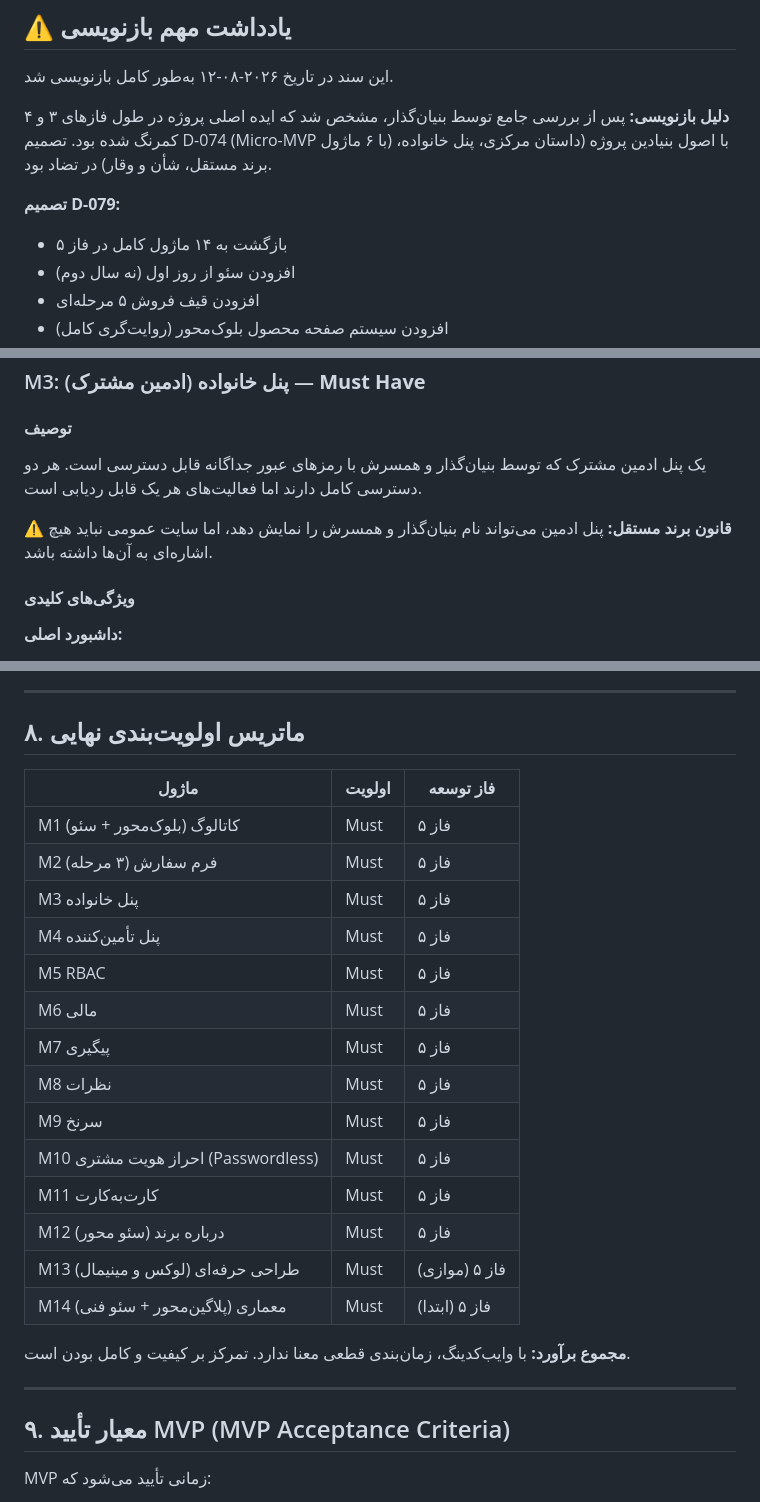
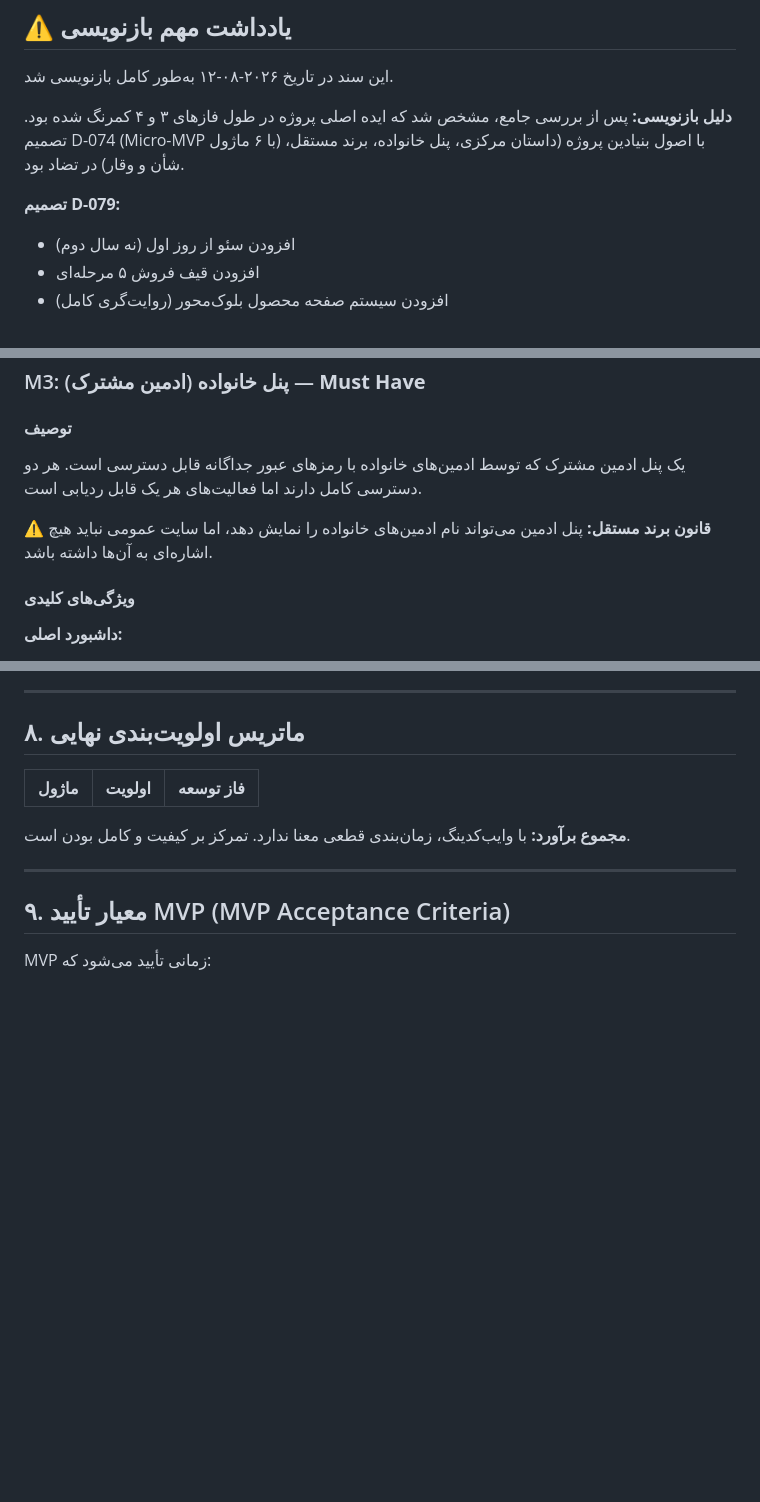
Before and after one commit to abyfahimy91-netizen/rihan-platform, a Markdown page: docs/MVP-SCOPE.md, 3 parts joined by grey strips. GitHub-like rendering; blank space fills up the shorter version.

Commit message:
docs(phase3): پاکسازی MVP-SCOPE.md بر اساس D-079 — حذف جدول زمان‌بندی فاز ۵، بازنویسی پنل خانواده، حذف ارجاعات تاریخی

```diff
--- a/docs/MVP-SCOPE.md
+++ b/docs/MVP-SCOPE.md
@@ -15,10 +15,9 @@
 این سند در تاریخ ۲۰۲۶-۰۸-۱۲ به‌طور کامل بازنویسی شد.
 
 **دلیل بازنویسی:**
-پس از بررسی جامع توسط بنیان‌گذار، مشخص شد که ایده اصلی پروژه در طول فازهای ۳ و ۴ کمرنگ شده بود. تصمیم D-074 (Micro-MVP با ۶ ماژول) با اصول بنیادین پروژه (داستان مرکزی، پنل خانواده، برند مستقل، شأن و وقار) در تضاد بود.
+پس از بررسی جامع، مشخص شد که ایده اصلی پروژه در طول فازهای ۳ و ۴ کمرنگ شده بود. تصمیم D-074 (Micro-MVP با ۶ ماژول) با اصول بنیادین پروژه (داستان مرکزی، پنل خانواده، برند مستقل، شأن و وقار) در تضاد بود.
 
 **تصمیم D-079:**
-- بازگشت به ۱۴ ماژول کامل در فاز ۵
 - افزودن سئو از روز اول (نه سال دوم)
 - افزودن قیف فروش ۵ مرحله‌ای
 - افزودن سیستم صفحه محصول بلوک‌محور (روایت‌گری کامل)
@@ -184,9 +183,9 @@
 ### M3: پنل خانواده (ادمین مشترک) — **Must Have**
 
 #### توصیف
-یک پنل ادمین مشترک که توسط بنیان‌گذار و همسرش با رمزهای عبور جداگانه قابل دسترسی است. هر دو دسترسی کامل دارند اما فعالیت‌های هر یک قابل ردیابی است.
+یک پنل ادمین مشترک که توسط ادمین‌های خانواده با رمزهای عبور جداگانه قابل دسترسی است. هر دو دسترسی کامل دارند اما فعالیت‌های هر یک قابل ردیابی است.
 
-**⚠️ قانون برند مستقل:** پنل ادمین می‌تواند نام بنیان‌گذار و همسرش را نمایش دهد، اما سایت عمومی نباید هیچ اشاره‌ای به آن‌ها داشته باشد.
+**⚠️ قانون برند مستقل:** پنل ادمین می‌تواند نام ادمین‌های خانواده را نمایش دهد، اما سایت عمومی نباید هیچ اشاره‌ای به آن‌ها داشته باشد.
 
 #### ویژگی‌های کلیدی
 
@@ -993,21 +992,6 @@ UX بر اساس تحقیقات ایرانی است.
 
 | ماژول | اولویت | فاز توسعه |
 |-------|--------|-----------|
-| M1 کاتالوگ (بلوک‌محور + سئو) | Must | فاز ۵ |
-| M2 فرم سفارش (۳ مرحله) | Must | فاز ۵ |
-| M3 پنل خانواده | Must | فاز ۵ |
-| M4 پنل تأمین‌کننده | Must | فاز ۵ |
-| M5 RBAC | Must | فاز ۵ |
-| M6 مالی | Must | فاز ۵ |
-| M7 پیگیری | Must | فاز ۵ |
-| M8 نظرات | Must | فاز ۵ |
-| M9 سرنخ | Must | فاز ۵ |
-| M10 احراز هویت مشتری (Passwordless) | Must | فاز ۵ |
-| M11 کارت‌به‌کارت | Must | فاز ۵ |
-| M12 درباره برند (سئو محور) | Must | فاز ۵ |
-| M13 طراحی حرفه‌ای (لوکس و مینیمال) | Must | فاز ۵ (موازی) |
-| M14 معماری (پلاگین‌محور + سئو فنی) | Must | فاز ۵ (ابتدا) |
-
 **مجموع برآورد:** با وایب‌کدینگ، زمان‌بندی قطعی معنا ندارد. تمرکز بر کیفیت و کامل بودن است.
 
 ---
```
Also changed, not shown: other parts of docs/MVP-SCOPE.md (+1 -1 lines).
